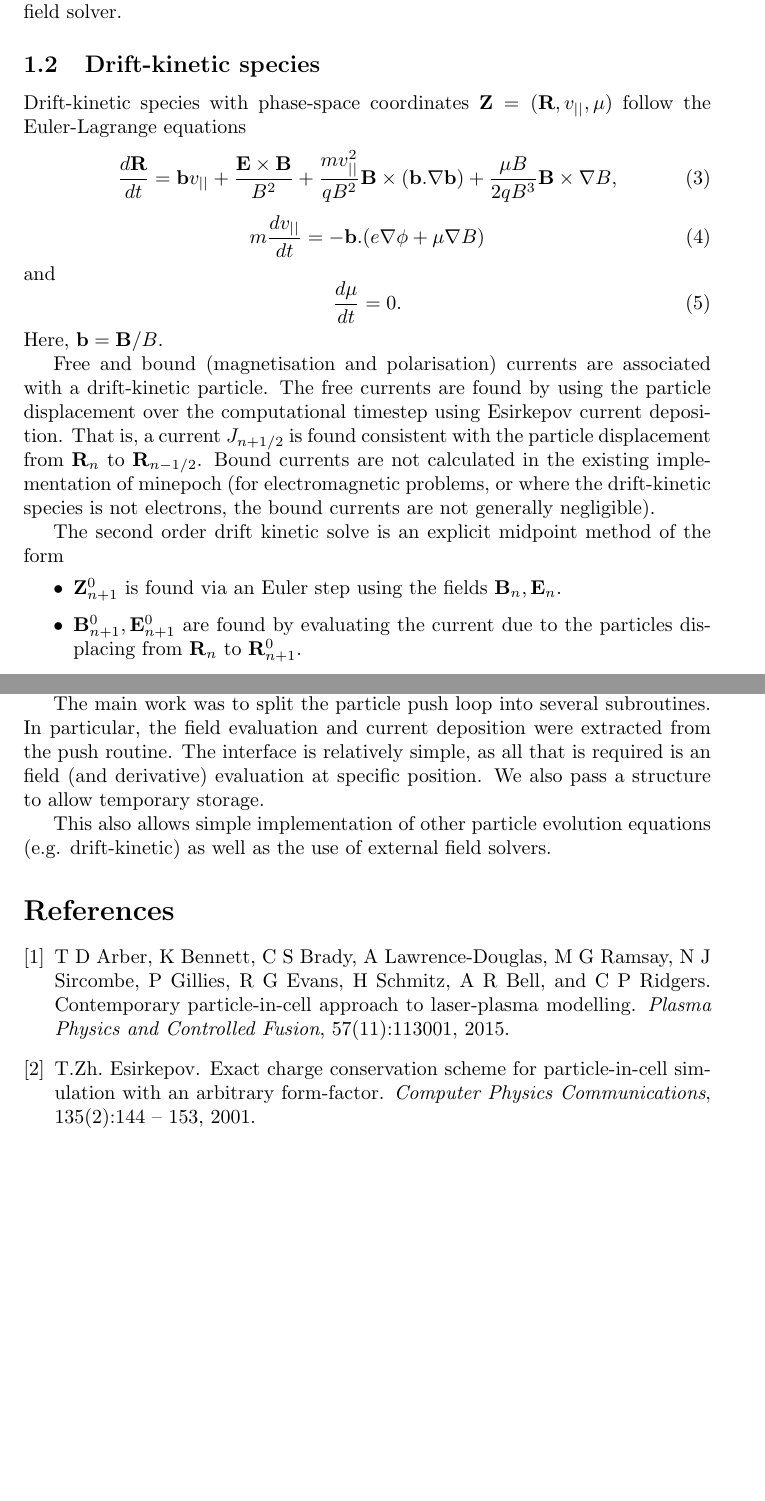
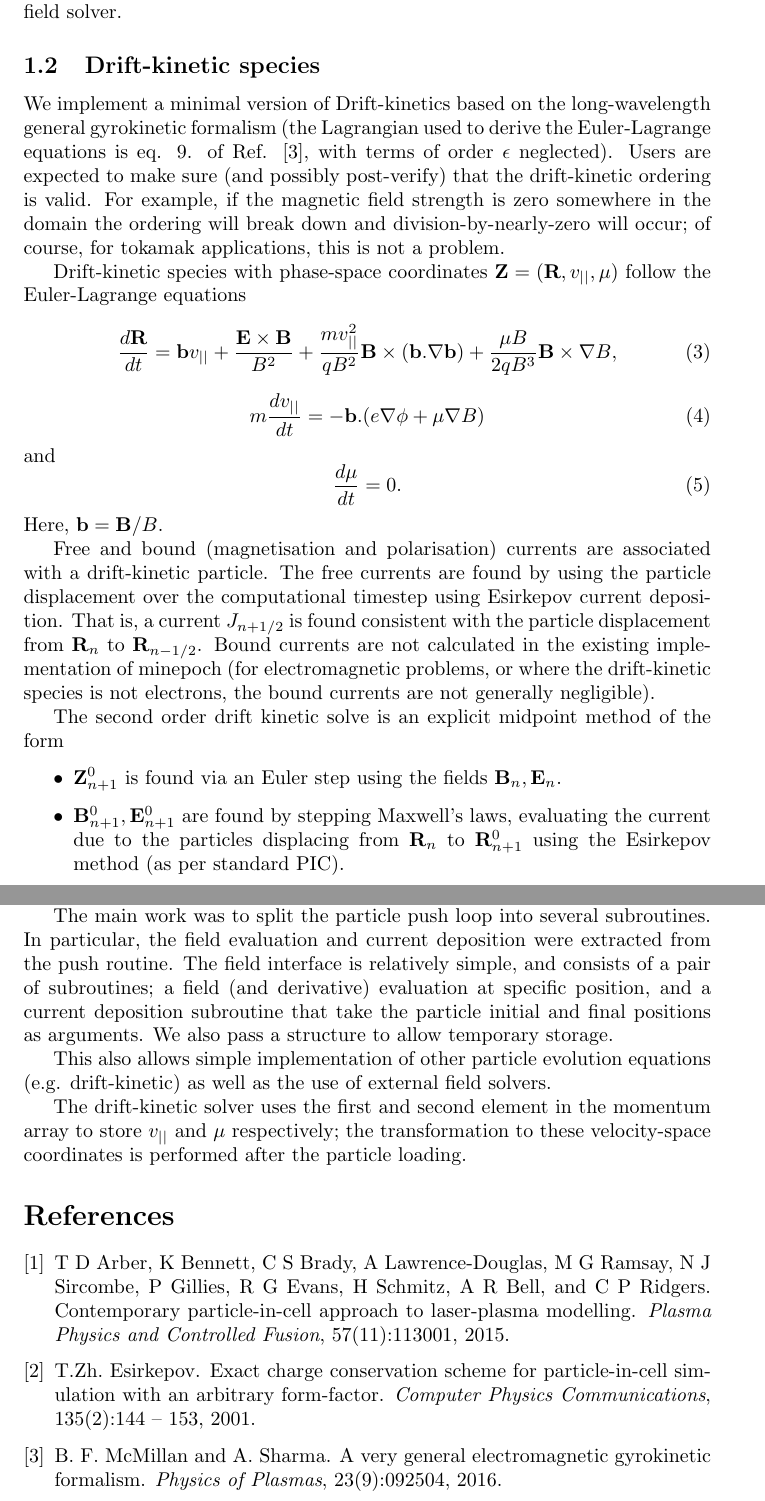
Before and after one commit to ExCALIBUR-NEPTUNE/minepoch, a LaTeX document (Docs/report_implemented.tex): two parts of pages 2 and 3 of 3, joined at a grey line, cut so that both start at the same text, the shorter picture padded with empty space. Compiled offline with pdfLaTeX.

Commit message:
-Some extra text on drift-kinetics, and a reference.

```diff
--- a/Docs/report_implemented.tex
+++ b/Docs/report_implemented.tex
@@ -50,6 +50,8 @@ Although correcting the currents to restore  second-order accuracy in time is po
 
 \subsection{Drift-kinetic species}
 
+We implement a minimal version of Drift-kinetics based on the long-wavelength general gyrokinetic formalism (the Lagrangian used to derive the Euler-Lagrange equations is eq. 9. of Ref. \cite{mcmillansharma}, with terms of order $\epsilon$ neglected). Users are expected to make sure (and possibly post-verify) that the drift-kinetic ordering is valid. For example, if the magnetic field strength is zero somewhere in the domain the ordering will break down and division-by-nearly-zero will occur; of course, for tokamak applications, this is not a problem.
+
 Drift-kinetic species with phase-space coordinates $\mathbf{Z}=(\mathbf{R},v_{||},\mu)$ follow the Euler-Lagrange equations
 \begin{equation}
   \frac{d \mathbf{R}}{dt} = \mathbf{b} v_{||}
@@ -73,7 +75,7 @@ The second order drift kinetic solve is an explicit midpoint method of the form
 \item
   $\mathbf{Z}_{n+1}^0$ is found via an Euler step using the fields $\mathbf{B}_n,\mathbf{E}_n$.
 \item
-  $\mathbf{B}^0_{n+1},\mathbf{E}^0_{n+1}$ are found by evaluating the current due to the particles displacing from $\mathbf{R}_n$ to $\mathbf{R}_{n+1}^0$.
+  $\mathbf{B}^0_{n+1},\mathbf{E}^0_{n+1}$ are found by stepping Maxwell's laws, evaluating the current due to the particles displacing from $\mathbf{R}_n$ to $\mathbf{R}_{n+1}^0$ using the Esirkepov method (as per standard PIC).
 \item
   $\mathbf{Z}_{n+1}$ is found by evaluating the RHS of the Euler-Lagrange equations, estimating the midpoint $\mathbf{Z}_{n+1/2} = (\mathbf{Z}_n + \mathbf{Z}_{n+1}^0)/2$ and likewise the midpoint field values.
 \item
@@ -90,11 +92,13 @@ The low-noise PIC method is documented in report 2047355-TN-01 and is not furthe
 
 The initial version of the minepoch code implements the standard charge-conserving fully-electromagnetic PIC method. Some preparatory work was required to modularise the code in preparation for `advanced algorithm' implementation.
 
-The main work was to  split the particle push loop into several subroutines. In particular, the field evaluation and current deposition were extracted from the push routine. The interface is relatively simple, as all that is required is an field (and derivative) evaluation at specific position. We also pass a structure
+The main work was to  split the particle push loop into several subroutines. In particular, the field evaluation and current deposition were extracted from the push routine. The field interface is relatively simple, and consists of a pair of subroutines; a field (and derivative) evaluation at specific position, and a current deposition subroutine that take the particle initial and final positions as arguments. We also pass a structure
 to allow temporary storage.
 
 This also allows simple implementation of other particle evolution equations (e.g. drift-kinetic) as well as the use of external field solvers.
 
+The drift-kinetic solver uses the first and second element in the momentum array to store $v_{||}$ and $\mu$ respectively; the transformation to these velocity-space coordinates is performed after the particle loading.
+
 \bibliography{excal}
 
 \end{document}
```
Also changed, not shown: Docs/excal.bib (+12 -0 lines), Docs/report_implemented.tex (2 more changed lines).
